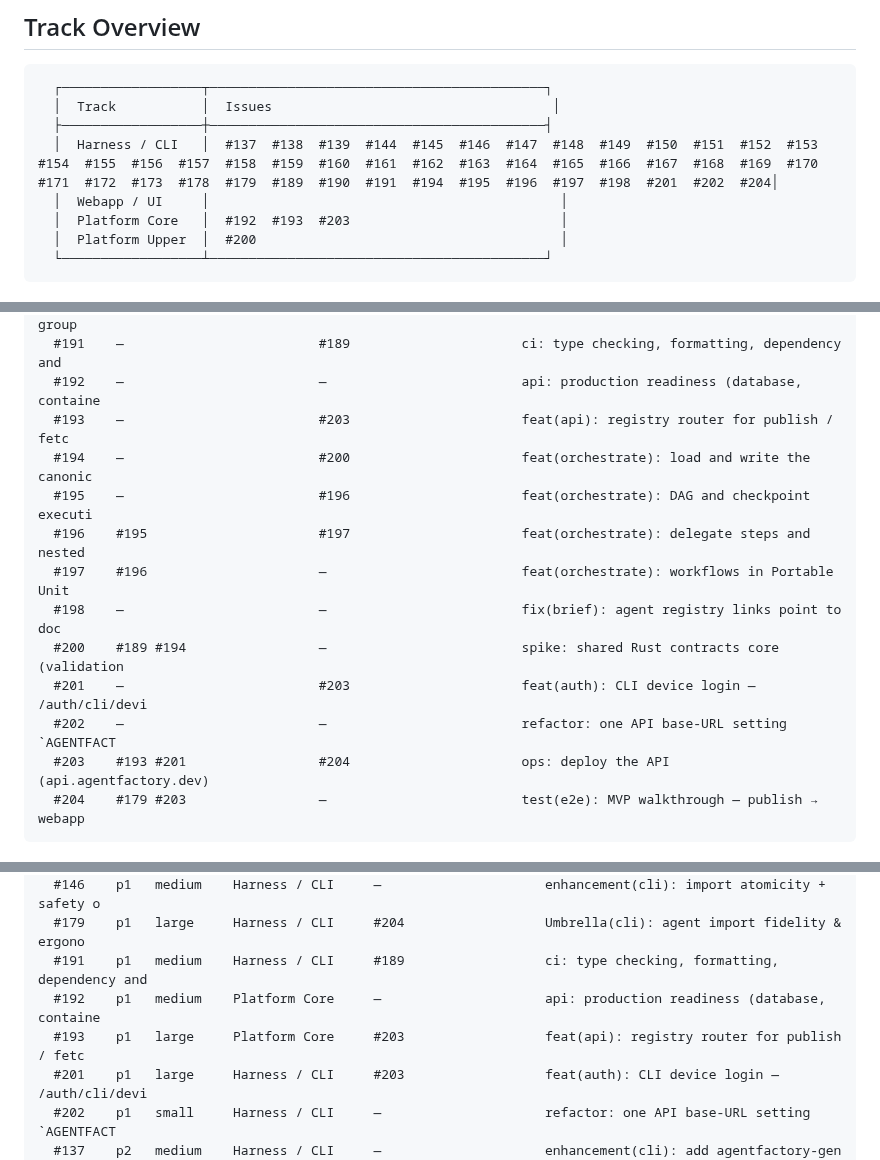
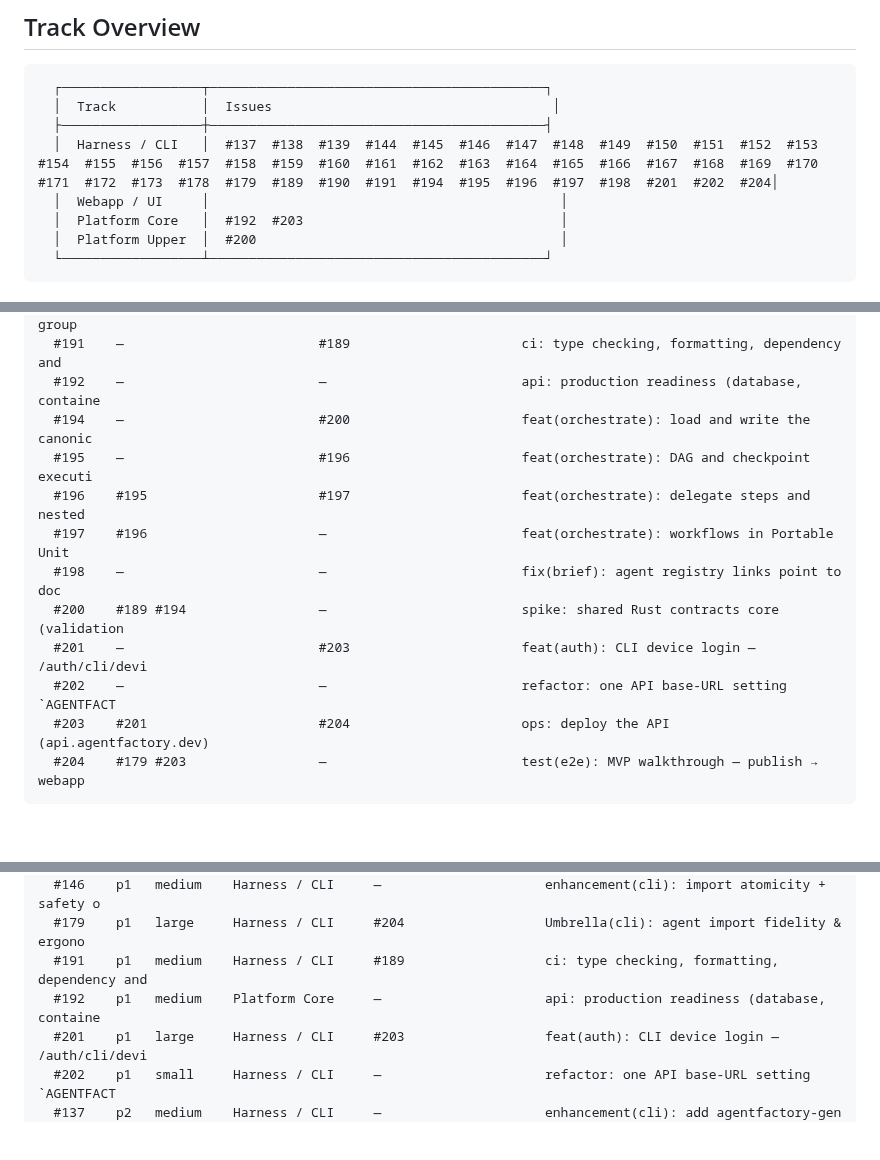
Before and after one commit to matheusmlopess/AgentFactory, a Markdown page: docs/ISSUE-PRIORITY.md, 3 parts joined by grey strips. Rendered like a GitHub page; blank space fills up the shorter version.

Commit message:
docs: regenerate issue priority report [skip ci]

````diff
--- a/docs/ISSUE-PRIORITY.md
+++ b/docs/ISSUE-PRIORITY.md
@@ -15,7 +15,7 @@ Source: `.ai/scripts/generate-priority-report.py`  |  Spec: `docs/ISSUE-PRIORITY
   ├──────────────────┼───────────────────────────────────────────┤
   │  Harness / CLI   │  #137  #138  #139  #144  #145  #146  #147  #148  #149  #150  #151  #152  #153  #154  #155  #156  #157  #158  #159  #160  #161  #162  #163  #164  #165  #166  #167  #168  #169  #170  #171  #172  #173  #178  #179  #189  #190  #191  #194  #195  #196  #197  #198  #201  #202  #204│
   │  Webapp / UI     │                                             │
-  │  Platform Core   │  #192  #193  #203                           │
+  │  Platform Core   │  #192  #203                                 │
   │  Platform Upper  │  #200                                       │
   └──────────────────┴───────────────────────────────────────────┘
 ```
@@ -64,7 +64,6 @@ Source: `.ai/scripts/generate-priority-report.py`  |  Spec: `docs/ISSUE-PRIORITY
   #190    #189                      —                         refactor(cli): split cli.py per command group
   #191    —                         #189                      ci: type checking, formatting, dependency and
   #192    —                         —                         api: production readiness (database, containe
-  #193    —                         #203                      feat(api): registry router for publish / fetc
   #194    —                         #200                      feat(orchestrate): load and write the canonic
   #195    —                         #196                      feat(orchestrate): DAG and checkpoint executi
   #196    #195                      #197                      feat(orchestrate): delegate steps and nested
@@ -73,7 +72,7 @@ Source: `.ai/scripts/generate-priority-report.py`  |  Spec: `docs/ISSUE-PRIORITY
   #200    #189 #194                 —                         spike: shared Rust contracts core (validation
   #201    —                         #203                      feat(auth): CLI device login — /auth/cli/devi
   #202    —                         —                         refactor: one API base-URL setting `AGENTFACT
-  #203    #193 #201                 #204                      ops: deploy the API (api.agentfactory.dev)
+  #203    #201                      #204                      ops: deploy the API (api.agentfactory.dev)
   #204    #179 #203                 —                         test(e2e): MVP walkthrough — publish → webapp
 ```
 
@@ -89,7 +88,6 @@ Source: `.ai/scripts/generate-priority-report.py`  |  Spec: `docs/ISSUE-PRIORITY
   #179    p1   large     Harness / CLI     #204                  Umbrella(cli): agent import fidelity & ergono
   #191    p1   medium    Harness / CLI     #189                  ci: type checking, formatting, dependency and
   #192    p1   medium    Platform Core     —                     api: production readiness (database, containe
-  #193    p1   large     Platform Core     #203                  feat(api): registry router for publish / fetc
   #201    p1   large     Harness / CLI     #203                  feat(auth): CLI device login — /auth/cli/devi
   #202    p1   small     Harness / CLI     —                     refactor: one API base-URL setting `AGENTFACT
   #137    p2   medium    Harness / CLI     —                     enhancement(cli): add agentfactory-gen status
````
Also changed, not shown: other parts of docs/ISSUE-PRIORITY.md (+3 -3 lines).
